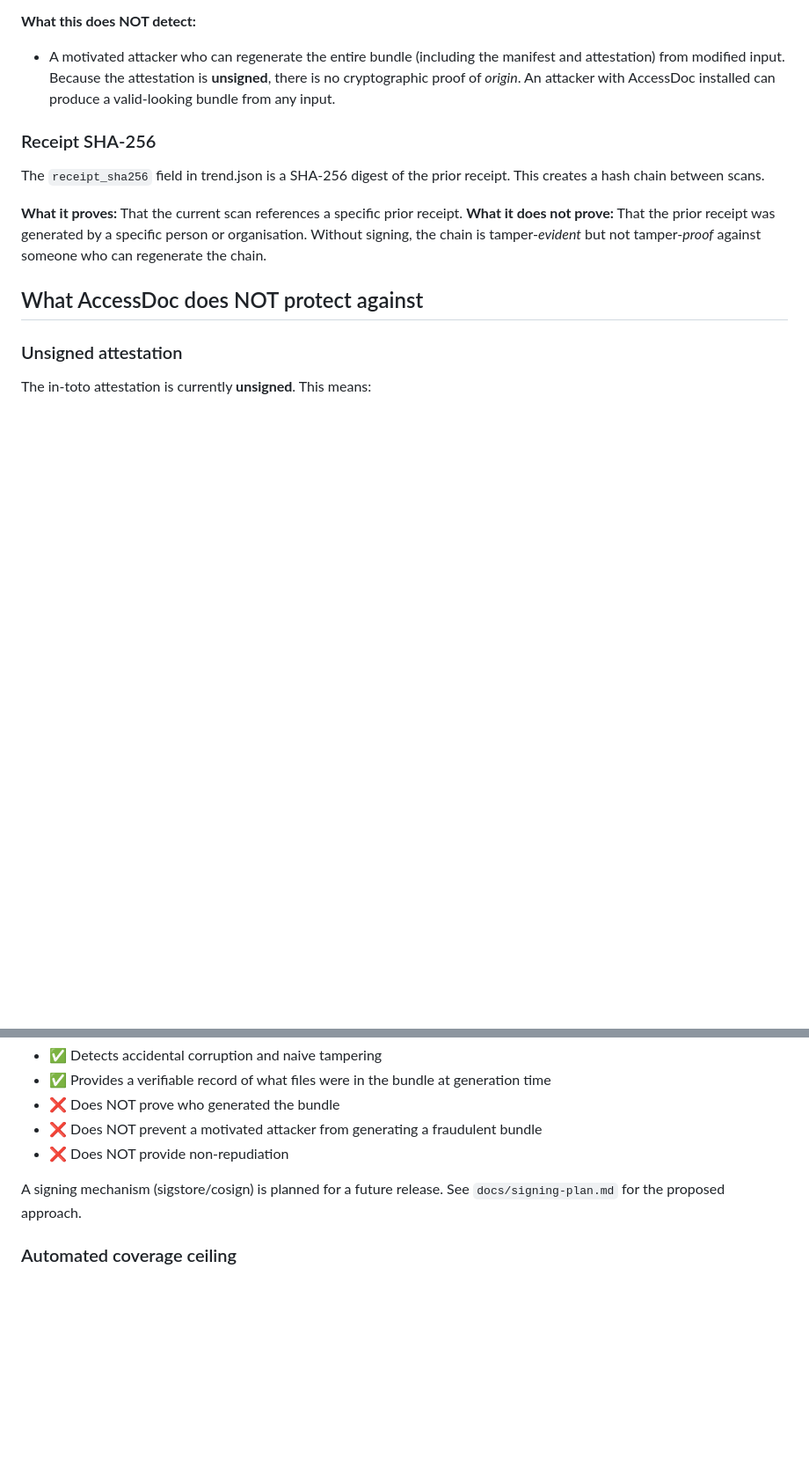
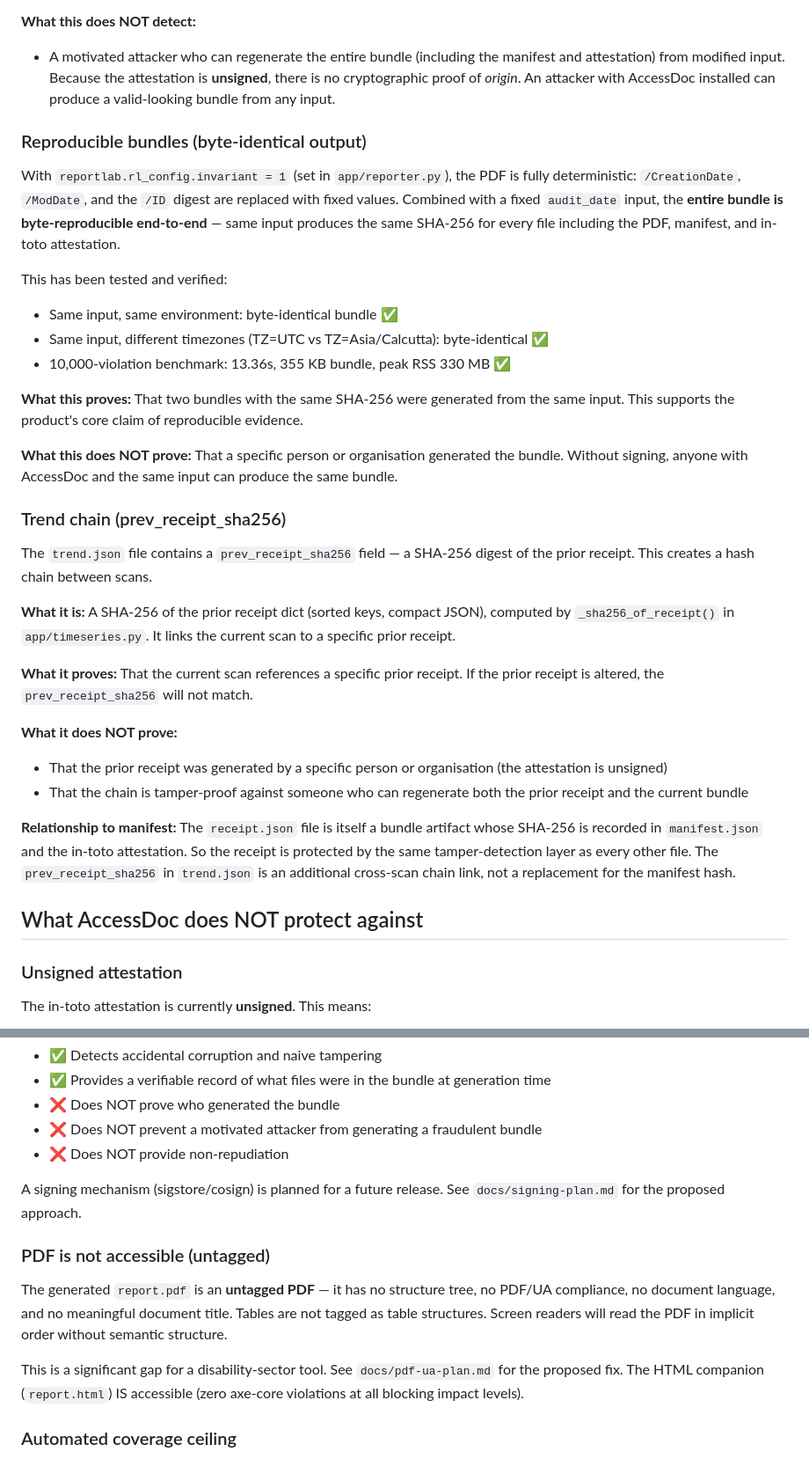
Before and after one commit to Kartik24Hulmukh/AccessDoc, a Markdown page: docs/THREAT-MODEL.md, 2 parts joined by grey strips. Shown at 88% size. GitHub-like rendering; blank space fills up the shorter version.

Commit message:
docs: corrected self-audit (stress fixture, PDF audit, separated bugs), threat model (reproducibility verified, PDF gap), pdf-ua-plan

```diff
--- a/docs/THREAT-MODEL.md
+++ b/docs/THREAT-MODEL.md
@@ -29,15 +29,51 @@ The evidence bundle uses two layers of integrity protection:
   **unsigned**, there is no cryptographic proof of *origin*. An attacker with
   AccessDoc installed can produce a valid-looking bundle from any input.
 
-### Receipt SHA-256
+### Reproducible bundles (byte-identical output)
 
-The `receipt_sha256` field in trend.json is a SHA-256 digest of the prior
-receipt. This creates a hash chain between scans.
+With `reportlab.rl_config.invariant = 1` (set in `app/reporter.py`), the PDF
+is fully deterministic: `/CreationDate`, `/ModDate`, and the `/ID` digest are
+replaced with fixed values. Combined with a fixed `audit_date` input, the
+**entire bundle is byte-reproducible end-to-end** — same input produces the
+same SHA-256 for every file including the PDF, manifest, and in-toto
+attestation.
+
+This has been tested and verified:
+- Same input, same environment: byte-identical bundle ✅
+- Same input, different timezones (TZ=UTC vs TZ=Asia/Calcutta): byte-identical ✅
+- 10,000-violation benchmark: 13.36s, 355 KB bundle, peak RSS 330 MB ✅
+
+**What this proves:** That two bundles with the same SHA-256 were generated
+from the same input. This supports the product's core claim of reproducible
+evidence.
+
+**What this does NOT prove:** That a specific person or organisation generated
+the bundle. Without signing, anyone with AccessDoc and the same input can
+produce the same bundle.
+
+### Trend chain (prev_receipt_sha256)
+
+The `trend.json` file contains a `prev_receipt_sha256` field — a SHA-256
+digest of the prior receipt. This creates a hash chain between scans.
+
+**What it is:** A SHA-256 of the prior receipt dict (sorted keys, compact JSON),
+computed by `_sha256_of_receipt()` in `app/timeseries.py`. It links the current
+scan to a specific prior receipt.
 
 **What it proves:** That the current scan references a specific prior receipt.
-**What it does not prove:** That the prior receipt was generated by a specific
-person or organisation. Without signing, the chain is tamper-*evident* but not
-tamper-*proof* against someone who can regenerate the chain.
+If the prior receipt is altered, the `prev_receipt_sha256` will not match.
+
+**What it does NOT prove:**
+- That the prior receipt was generated by a specific person or organisation
+  (the attestation is unsigned)
+- That the chain is tamper-proof against someone who can regenerate both the
+  prior receipt and the current bundle
+
+**Relationship to manifest:** The `receipt.json` file is itself a bundle
+artifact whose SHA-256 is recorded in `manifest.json` and the in-toto
+attestation. So the receipt is protected by the same tamper-detection layer
+as every other file. The `prev_receipt_sha256` in `trend.json` is an
+additional cross-scan chain link, not a replacement for the manifest hash.
 
 ## What AccessDoc does NOT protect against
 
@@ -53,6 +89,17 @@ The in-toto attestation is currently **unsigned**. This means:
 
 A signing mechanism (sigstore/cosign) is planned for a future release. See
 `docs/signing-plan.md` for the proposed approach.
+
+### PDF is not accessible (untagged)
+
+The generated `report.pdf` is an **untagged PDF** — it has no structure tree,
+no PDF/UA compliance, no document language, and no meaningful document title.
+Tables are not tagged as table structures. Screen readers will read the PDF
+in implicit order without semantic structure.
+
+This is a significant gap for a disability-sector tool. See
+`docs/pdf-ua-plan.md` for the proposed fix. The HTML companion (`report.html`)
+IS accessible (zero axe-core violations at all blocking impact levels).
 
 ### Automated coverage ceiling
 
```
Also changed, not shown: other parts of docs/THREAT-MODEL.md (+5 -3 lines), docs/pdf-ua-plan.md (added, +110 -0 lines), docs/self-audit.md (+88 -52 lines).
